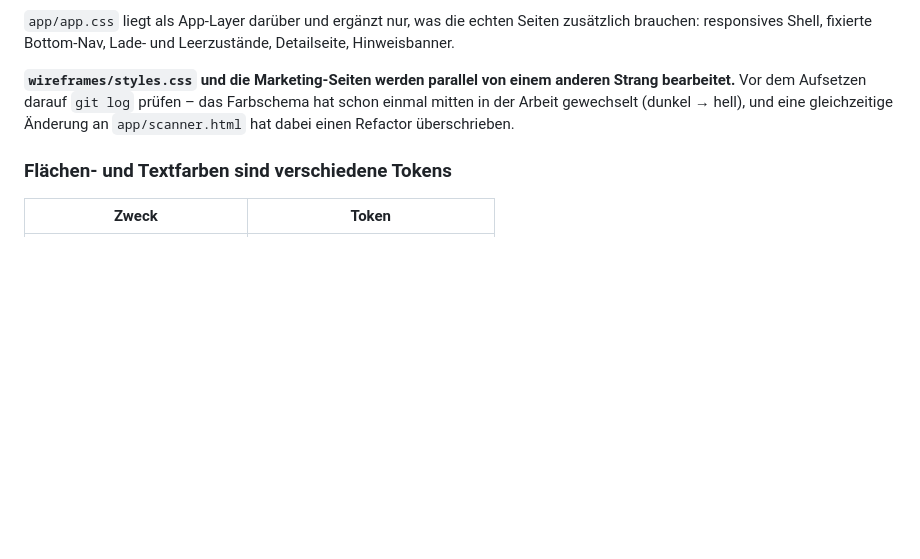
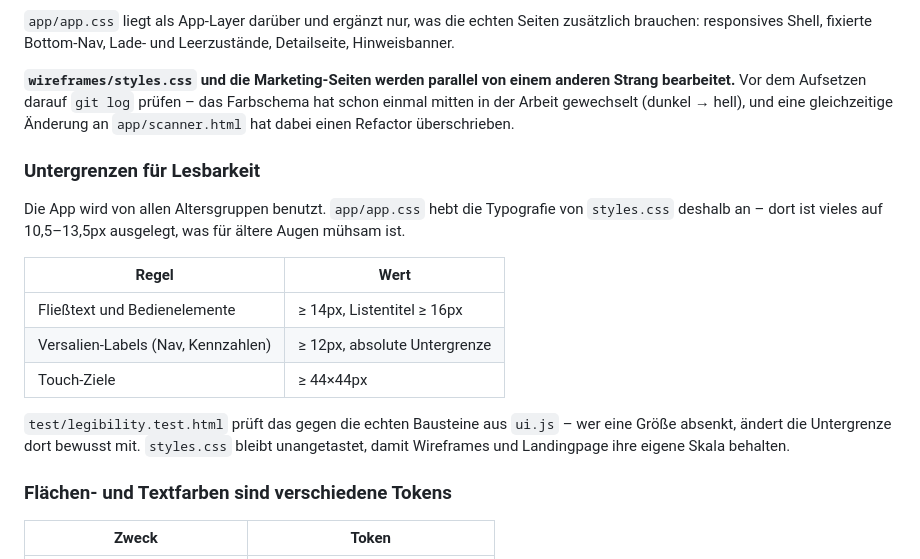
Before and after one commit to Massim1701/collectview, a Markdown page: CLAUDE.md, the part around the change. GitHub-like rendering; blank space fills up the shorter version.

Commit message:
CLAUDE.md: Untergrenzen für Schrift und Touch-Ziele festgehalten
Co-Authored-By: Claude Opus 5 (1M context) <noreply@anthropic.com>
Claude-Session: https://claude.ai/code/session_017AwEj94wwokB2THfa3yWVe

```diff
--- a/CLAUDE.md
+++ b/CLAUDE.md
@@ -123,6 +123,23 @@ Farbschema hat schon einmal mitten in der Arbeit gewechselt (dunkel → hell),
 und eine gleichzeitige Änderung an `app/scanner.html` hat dabei einen Refactor
 überschrieben.
 
+### Untergrenzen für Lesbarkeit
+
+Die App wird von allen Altersgruppen benutzt. `app/app.css` hebt die
+Typografie von `styles.css` deshalb an – dort ist vieles auf 10,5–13,5px
+ausgelegt, was für ältere Augen mühsam ist.
+
+| Regel | Wert |
+|---|---|
+| Fließtext und Bedienelemente | ≥ 14px, Listentitel ≥ 16px |
+| Versalien-Labels (Nav, Kennzahlen) | ≥ 12px, absolute Untergrenze |
+| Touch-Ziele | ≥ 44×44px |
+
+`test/legibility.test.html` prüft das gegen die echten Bausteine aus
+`ui.js` – wer eine Größe absenkt, ändert die Untergrenze dort bewusst mit.
+`styles.css` bleibt unangetastet, damit Wireframes und Landingpage ihre
+eigene Skala behalten.
+
 ### Flächen- und Textfarben sind verschiedene Tokens
 
 | Zweck | Token |
```
